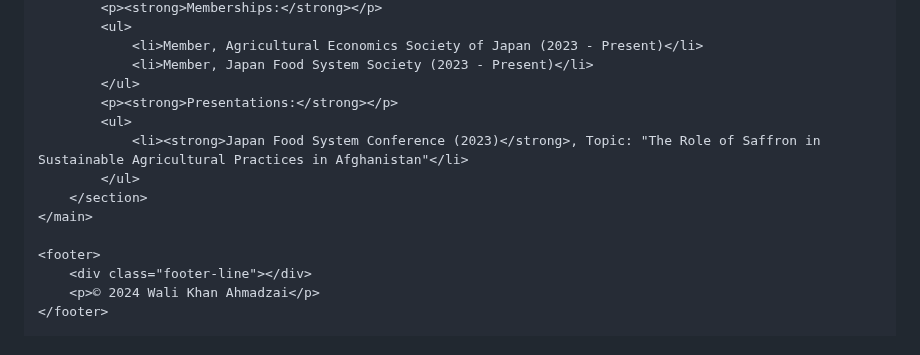
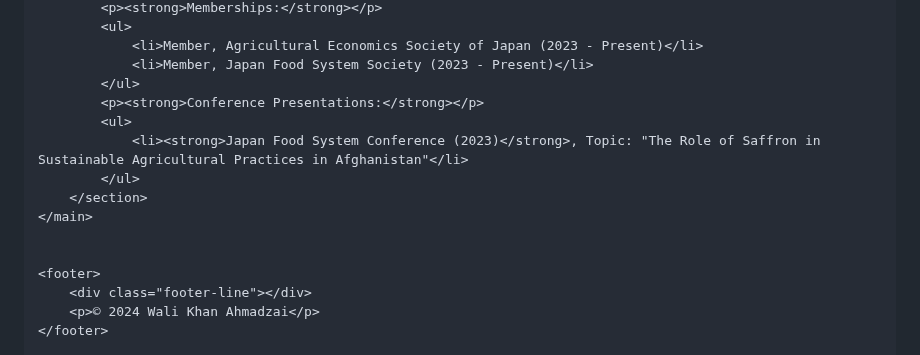
Before and after one commit to WK-Ahmadzai/WK-Ahmadzai.github.io, a Markdown page: README.md, the part around one of its changes. Drawn GitHub-style.

```diff
--- a/README.md
+++ b/README.md
@@ -126,12 +116,13 @@
                 <li>Member, Agricultural Economics Society of Japan (2023 - Present)</li>
                 <li>Member, Japan Food System Society (2023 - Present)</li>
             </ul>
-            <p><strong>Presentations:</strong></p>
+            <p><strong>Conference Presentations:</strong></p>
             <ul>
                 <li><strong>Japan Food System Conference (2023)</strong>, Topic: "The Role of Saffron in Sustainable Agricultural Practices in Afghanistan"</li>
             </ul>
         </section>
     </main>
+
 
     <footer>
         <div class="footer-line"></div>
```
Also changed, not shown: other parts of README.md (+2 -12 lines).
